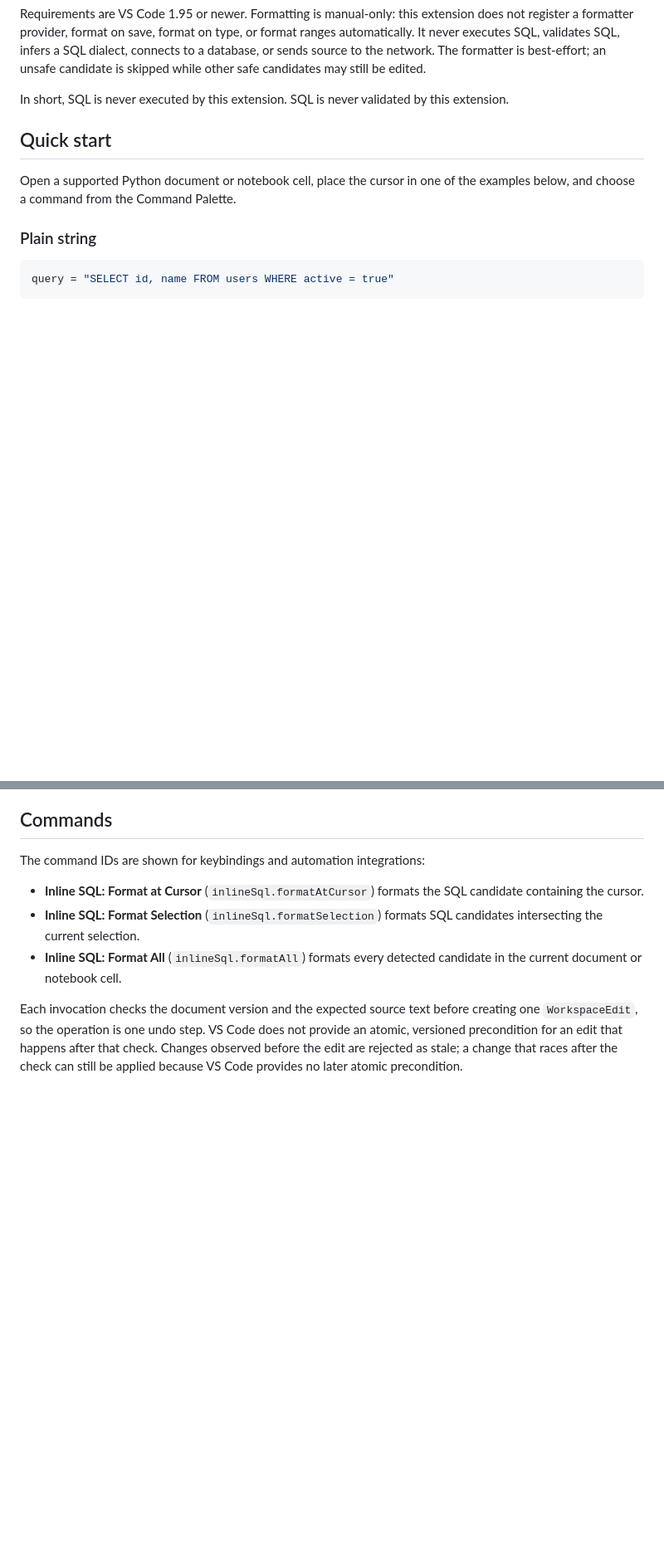
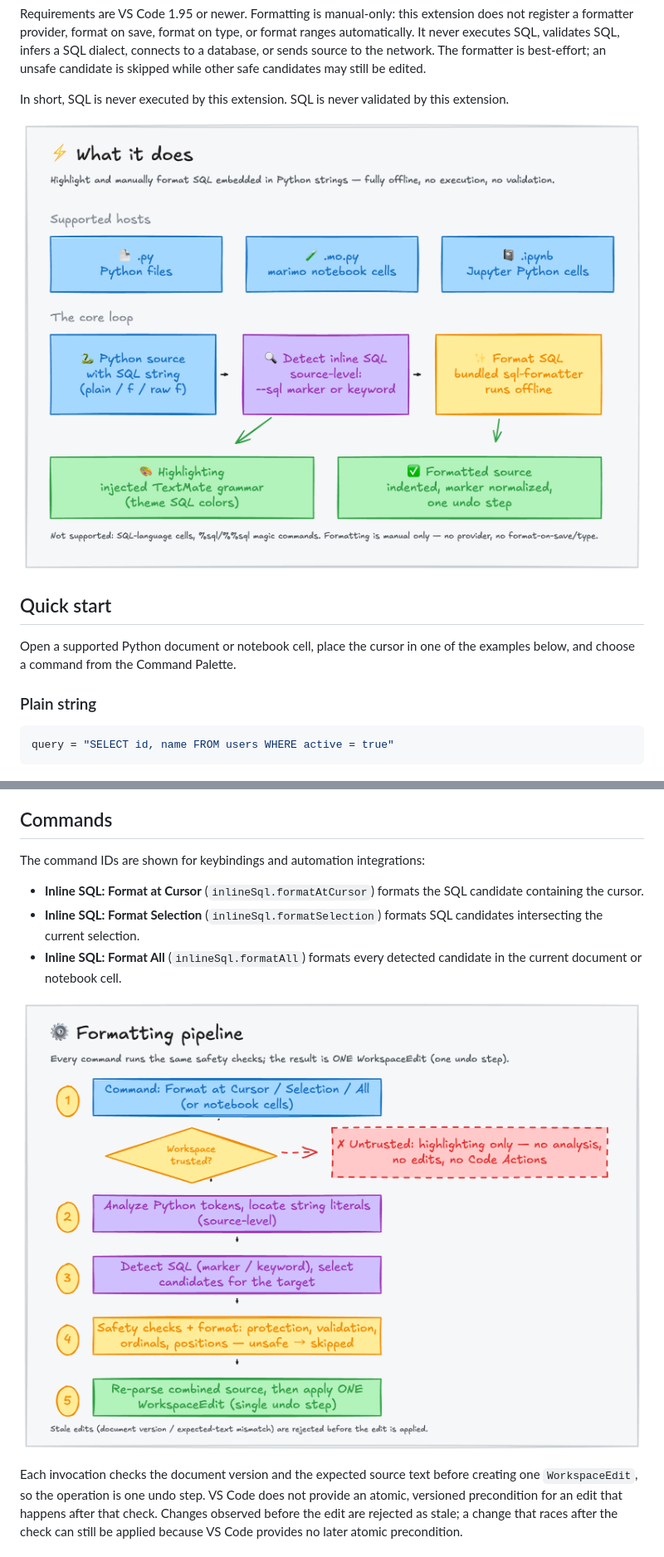
Before and after one commit to hidenobunagai/inline-sql-toolkit, a Markdown page: README.md, 2 parts joined by grey strips. Shown at 83% size. GitHub-like rendering; pictures changed too: formatting_pipeline.png (added), what_it_does.png (added); blank space fills up the shorter version.

Commit message:
docs(readme): add overview diagrams for what it does, detection, pipeline, safety

```diff
--- a/README.md
+++ b/README.md
@@ -17,6 +17,8 @@ other safe candidates may still be edited.
 
 In short, SQL is never executed by this extension. SQL is never validated by
 this extension.
+
+![What the extension does: highlight and format SQL embedded in Python strings](what_it_does.png)
 
 ## Quick start
 
@@ -82,6 +84,8 @@ The command IDs are shown for keybindings and automation integrations:
 - **Inline SQL: Format All** (`inlineSql.formatAll`) formats every detected
   candidate in the current document or notebook cell.
 
+![Formatting pipeline: command, trust gate, analysis, safety checks, one undo step](formatting_pipeline.png)
+
 Each invocation checks the document version and the expected source text before
 creating one `WorkspaceEdit`, so the operation is one undo step. VS Code does
 not provide an atomic, versioned precondition for an edit that happens after
```
Also changed, not shown: other parts of README.md (+4 -0 lines), how_sql_is_detected.png (added), safety_trust.png (added).
